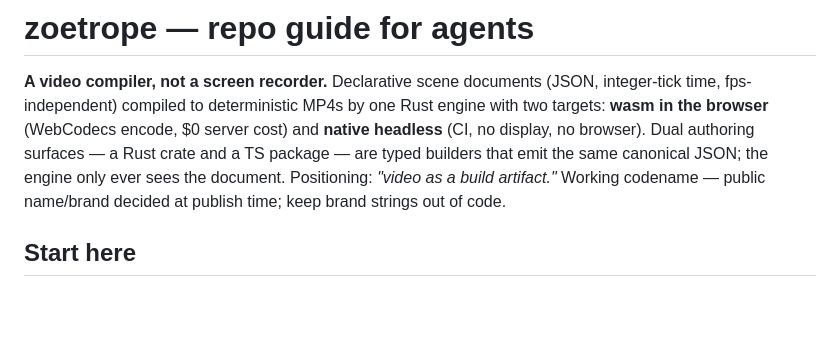
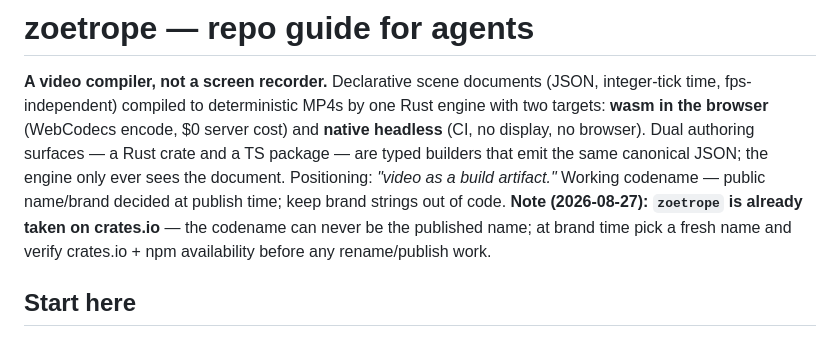
Before and after one commit to DanielFidalgo/kineto, a Markdown page: CLAUDE.md, the part around the change. Rendered like a GitHub page; blank space fills up the shorter version.

Commit message:
docs: note crates.io name collision for brand time

```diff
--- a/CLAUDE.md
+++ b/CLAUDE.md
@@ -8,6 +8,9 @@ authoring surfaces — a Rust crate and a TS package — are typed builders that
 emit the same canonical JSON; the engine only ever sees the document.
 Positioning: *"video as a build artifact."* Working codename — public
 name/brand decided at publish time; keep brand strings out of code.
+**Note (2026-08-27): `zoetrope` is already taken on crates.io** — the
+codename can never be the published name; at brand time pick a fresh name
+and verify crates.io + npm availability before any rename/publish work.
 
 ## Start here
 
```
